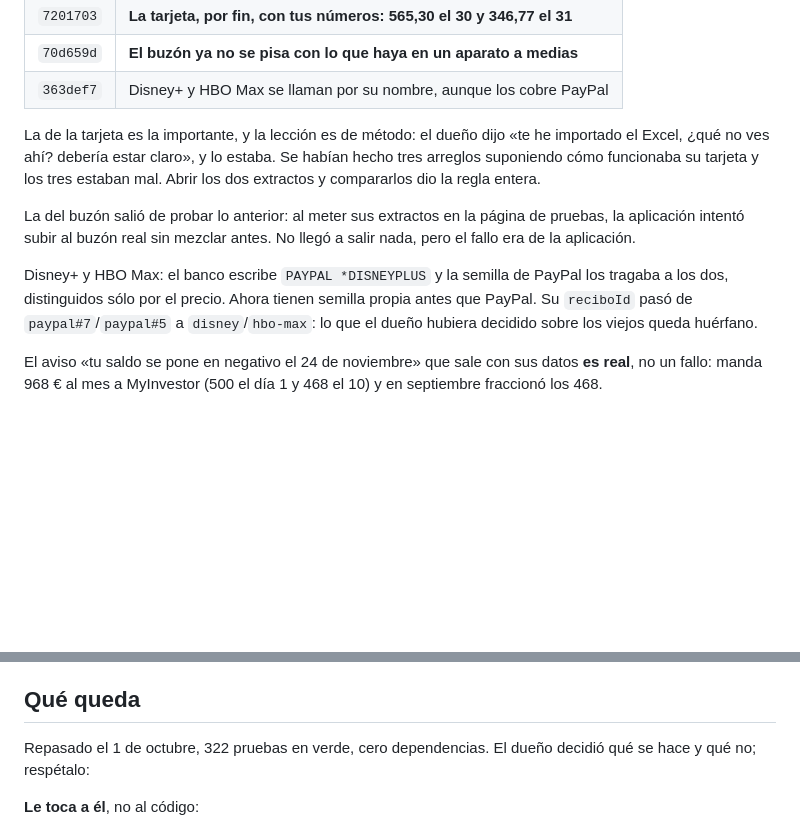
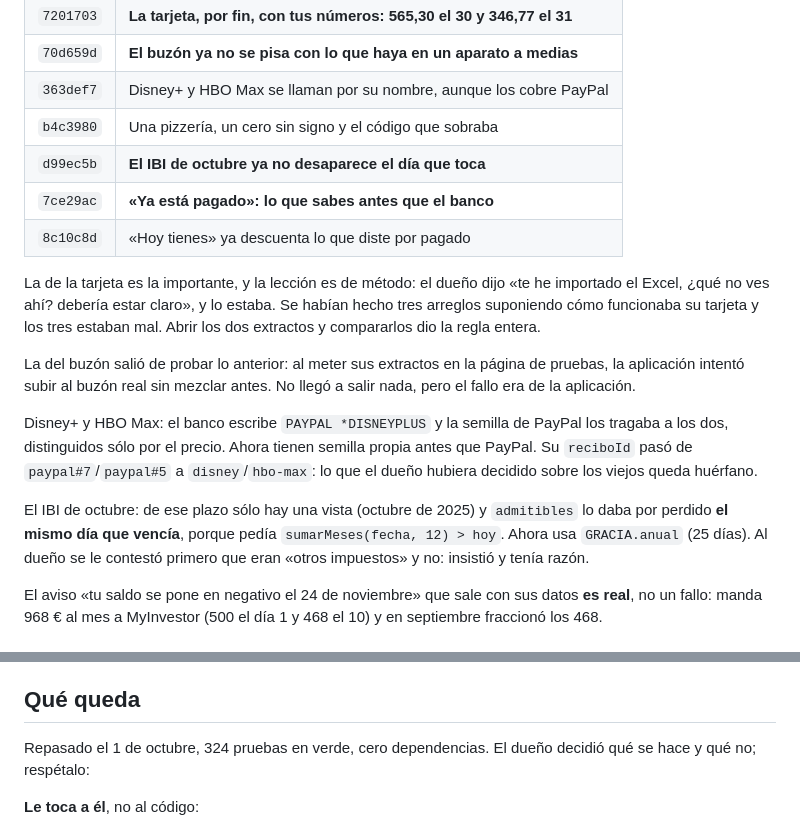
Before and after one commit to jcaboroca/Bajamar, a Markdown page: docs/diseno/ESTADO.md, 2 parts joined by grey strips. GitHub-like rendering; blank space fills up the shorter version.

Commit message:
El diario del 1 de octubre, completo

```diff
--- a/docs/diseno/ESTADO.md
+++ b/docs/diseno/ESTADO.md
@@ -374,6 +374,10 @@ guardaba, era de cuándo se hablaba.
 | `7201703` | **La tarjeta, por fin, con tus números: 565,30 el 30 y 346,77 el 31** |
 | `70d659d` | **El buzón ya no se pisa con lo que haya en un aparato a medias** |
 | `363def7` | Disney+ y HBO Max se llaman por su nombre, aunque los cobre PayPal |
+| `b4c3980` | Una pizzería, un cero sin signo y el código que sobraba |
+| `d99ec5b` | **El IBI de octubre ya no desaparece el día que toca** |
+| `7ce29ac` | **«Ya está pagado»: lo que sabes antes que el banco** |
+| `8c10c8d` | «Hoy tienes» ya descuenta lo que diste por pagado |
 
 La de la tarjeta es la importante, y la lección es de método: el dueño dijo
 «te he importado el Excel, ¿qué no ves ahí? debería estar claro», y lo estaba.
@@ -389,6 +393,11 @@ PayPal los tragaba a los dos, distinguidos sólo por el precio. Ahora tienen
 semilla propia antes que PayPal. Su `reciboId` pasó de `paypal#7`/`paypal#5`
 a `disney`/`hbo-max`: lo que el dueño hubiera decidido sobre los viejos queda
 huérfano.
+
+El IBI de octubre: de ese plazo sólo hay una vista (octubre de 2025) y
+`admitibles` lo daba por perdido **el mismo día que vencía**, porque pedía
+`sumarMeses(fecha, 12) > hoy`. Ahora usa `GRACIA.anual` (25 días). Al dueño se le
+contestó primero que eran «otros impuestos» y no: insistió y tenía razón.
 
 El aviso «tu saldo se pone en negativo el 24 de noviembre» que sale con sus
 datos **es real**, no un fallo: manda 968 € al mes a MyInvestor (500 el día 1
@@ -482,7 +491,7 @@ y a qué ritmo?** y **¿voy bien?**. Todo lo demás salió de ahí.
 
 ## Qué queda
 
-Repasado el 1 de octubre, 322 pruebas en verde, cero dependencias. El dueño
+Repasado el 1 de octubre, 324 pruebas en verde, cero dependencias. El dueño
 decidió qué se hace y qué no; respétalo:
 
 **Le toca a él**, no al código:
```
